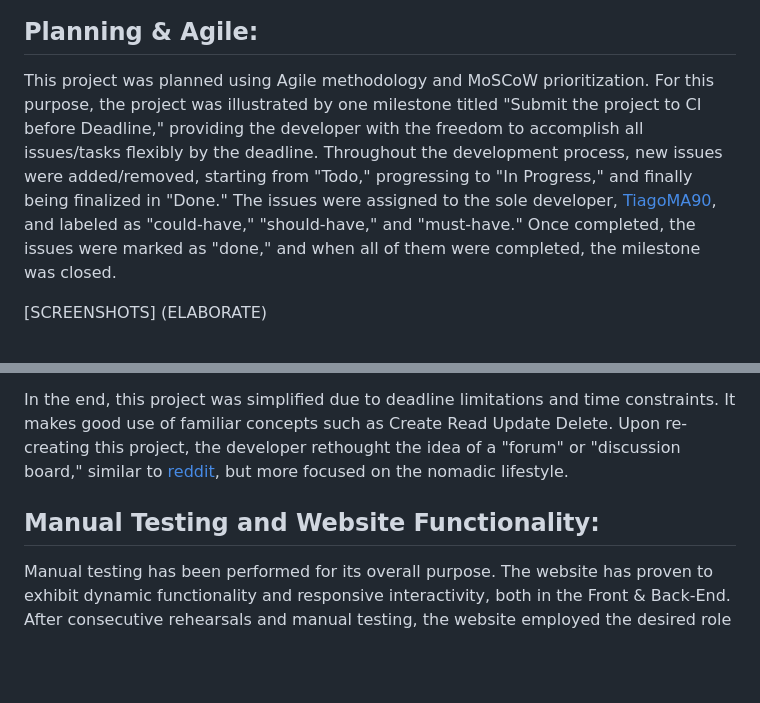
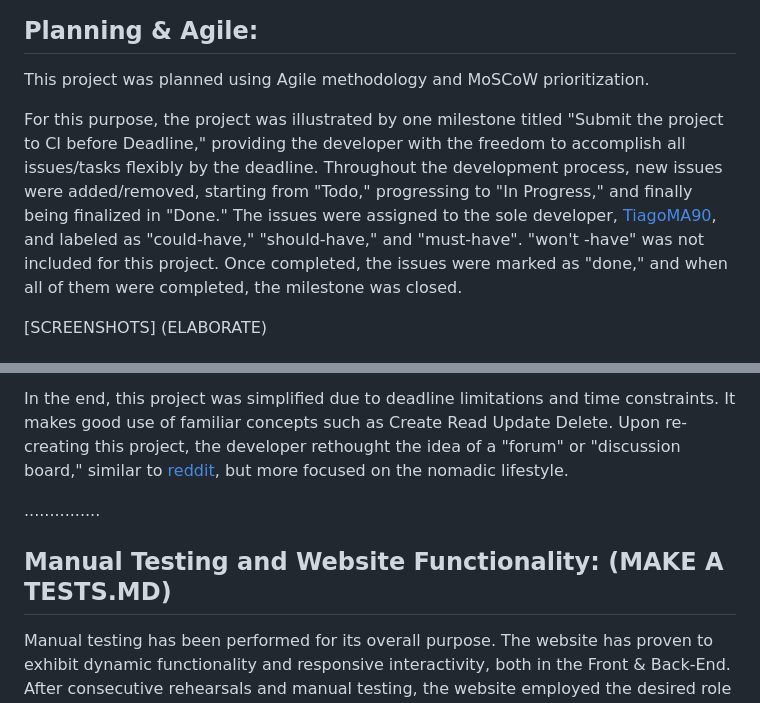
Before and after one commit to TiagoMA90/digital-nomads, a Markdown page: README.md, 2 parts joined by grey strips. Drawn GitHub-style; blank space fills up the shorter version.

```diff
--- a/README.md
+++ b/README.md
@@ -151,9 +151,10 @@ The structure of the website is coherent, and the base.html is present on all pa
 
 ## Planning & Agile:
 This project was planned using Agile methodology and MoSCoW prioritization.
+
 For this purpose, the project was illustrated by one milestone titled "Submit the project to CI before Deadline," providing the developer with the freedom to accomplish all issues/tasks flexibly by the deadline.
 Throughout the development process, new issues were added/removed, starting from "Todo," progressing to "In Progress," and finally being finalized in "Done."
-The issues were assigned to the sole developer, [TiagoMA90](https://github.com/TiagoMA90), and labeled as "could-have," "should-have," and "must-have."
+The issues were assigned to the sole developer, [TiagoMA90](https://github.com/TiagoMA90), and labeled as "could-have," "should-have," and "must-have". "won't -have" was not included for this project.
 Once completed, the issues were marked as "done," and when all of them were completed, the milestone was closed.
 
 [SCREENSHOTS] (ELABORATE)
@@ -165,8 +166,8 @@ Users would open up a thread, give a brief description of the event, target the
 In the end, this project was simplified due to deadline limitations and time constraints. It makes good use of familiar concepts such as Create Read Update Delete.
 Upon re-creating this project, the developer rethought the idea of a "forum" or "discussion board," similar to [reddit](https://www.reddit.com/), but more focused on the nomadic lifestyle.
 
-## Manual Testing and Website Functionality:
-
+...............
+## Manual Testing and Website Functionality: (MAKE A TESTS.MD)
 Manual testing has been performed for its overall purpose.
 The website has proven to exhibit dynamic functionality and responsive interactivity, both in the Front & Back-End.
 After consecutive rehearsals and manual testing, the website employed the desired role and met the final goal set by the developer.
```
Also changed, not shown: other parts of README.md (+32 -17 lines).
